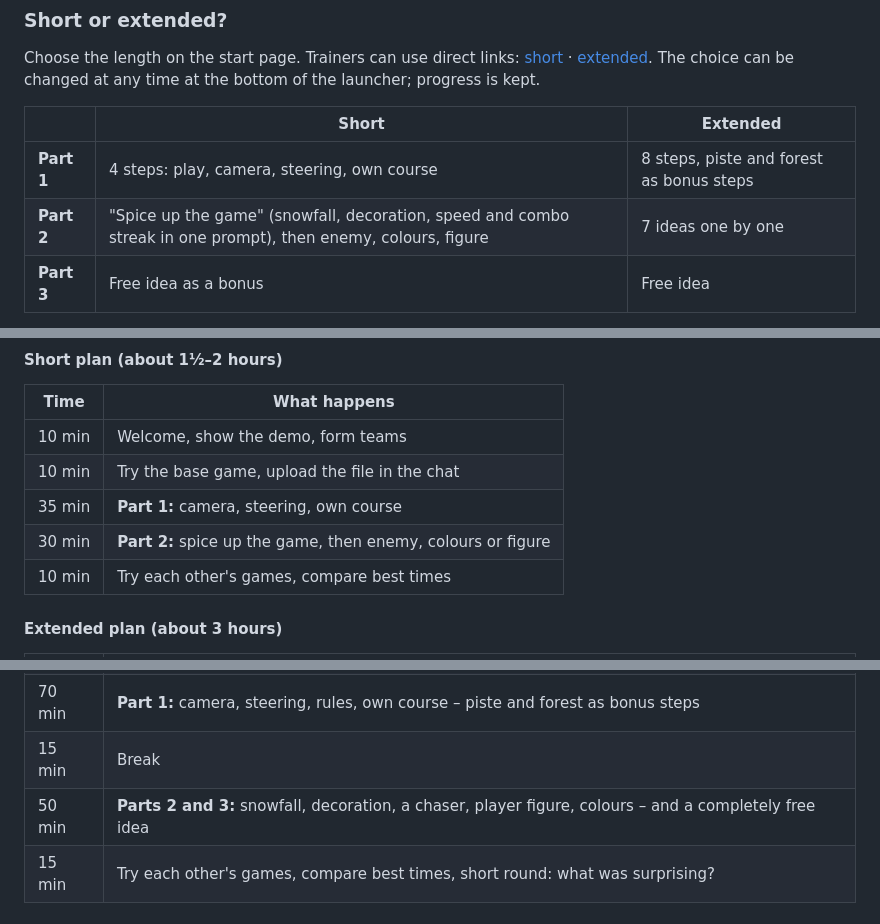
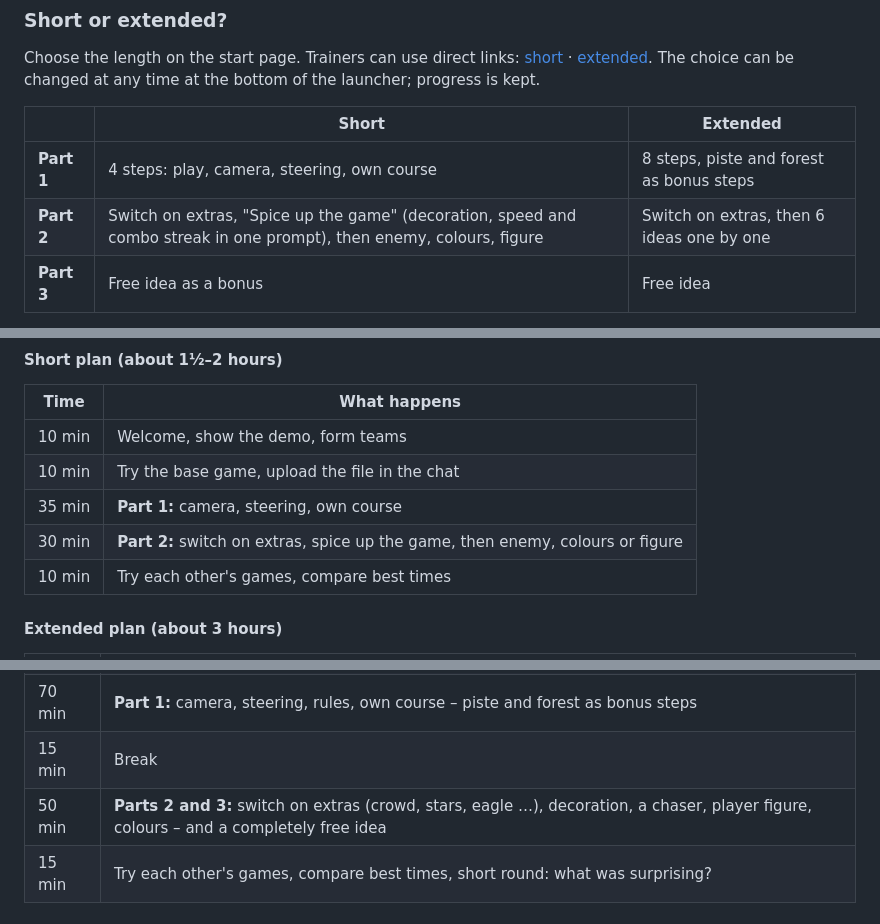
Before and after one commit to rlen-source/skirennen, a Markdown page: README.md, 3 parts joined by grey strips. GitHub-like rendering.

```diff
--- a/README.md
+++ b/README.md
@@ -233,7 +233,7 @@ Choose the length on the start page. Trainers can use direct links: [short](http
 | | Short | Extended |
 |---|---|---|
 | **Part 1** | 4 steps: play, camera, steering, own course | 8 steps, piste and forest as bonus steps |
-| **Part 2** | "Spice up the game" (snowfall, decoration, speed and combo streak in one prompt), then enemy, colours, figure | 7 ideas one by one |
+| **Part 2** | Switch on extras, "Spice up the game" (decoration, speed and combo streak in one prompt), then enemy, colours, figure | Switch on extras, then 6 ideas one by one |
 | **Part 3** | Free idea as a bonus | Free idea |
 
 In "Spice up the game" participants tick what the AI should do and send everything in one prompt. Then they ski and tick off each point: which sentence did what? If it gets stuck, the step can be split into two rounds.
@@ -245,7 +245,7 @@ In "Spice up the game" participants tick what the AI should do and send everythi
 | 10 min | Welcome, show the demo, form teams |
 | 10 min | Try the base game, upload the file in the chat |
 | 35 min | **Part 1:** camera, steering, own course |
-| 30 min | **Part 2:** spice up the game, then enemy, colours or figure |
+| 30 min | **Part 2:** switch on extras, spice up the game, then enemy, colours or figure |
 | 10 min | Try each other's games, compare best times |
 
 #### Extended plan (about 3 hours)
@@ -256,7 +256,7 @@ In "Spice up the game" participants tick what the AI should do and send everythi
 | 15 min | Try the base game, remember the best time, upload the file in the chat |
 | 70 min | **Part 1:** camera, steering, rules, own course – piste and forest as bonus steps |
 | 15 min | Break |
-| 50 min | **Parts 2 and 3:** snowfall, decoration, a chaser, player figure, colours – and a completely free idea |
+| 50 min | **Parts 2 and 3:** switch on extras (crowd, stars, eagle …), decoration, a chaser, player figure, colours – and a completely free idea |
 | 15 min | Try each other's games, compare best times, short round: what was surprising? |
 
 ### How participants work
```
Also changed, not shown: other parts of README.md (+9 -9 lines), docs/launcher-start.png, 4 other files.
